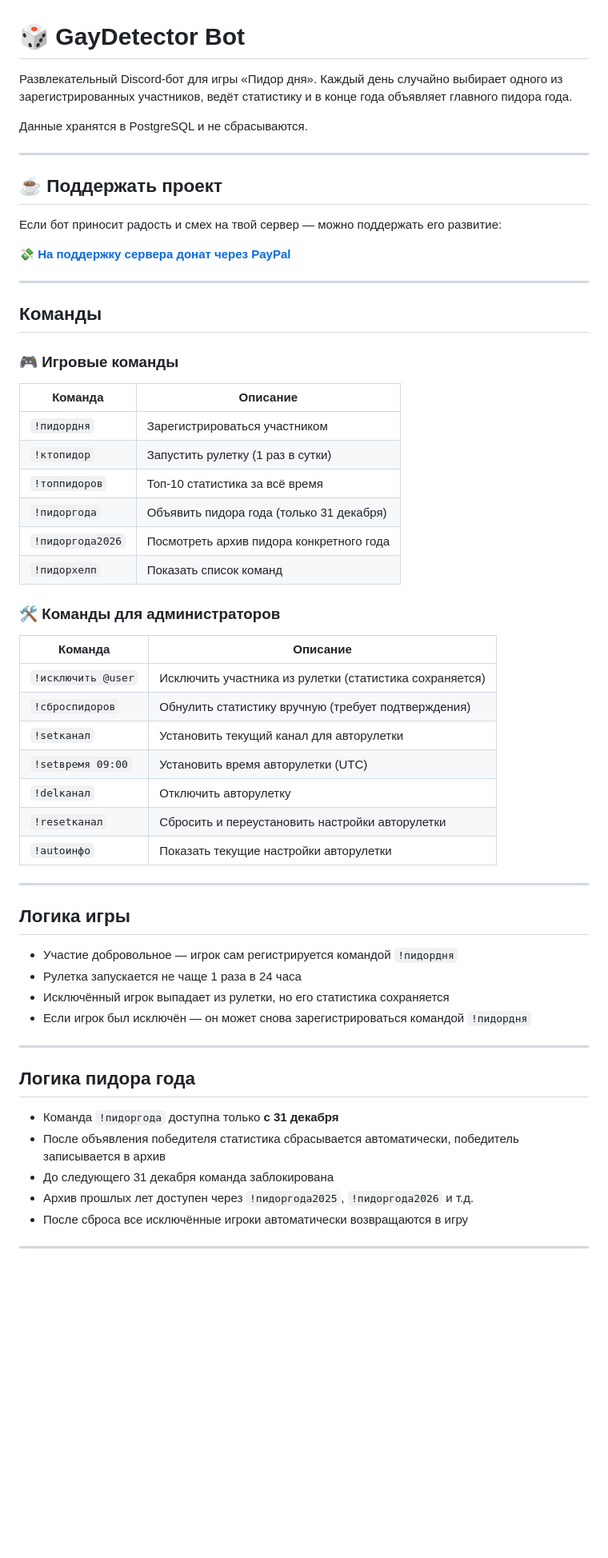
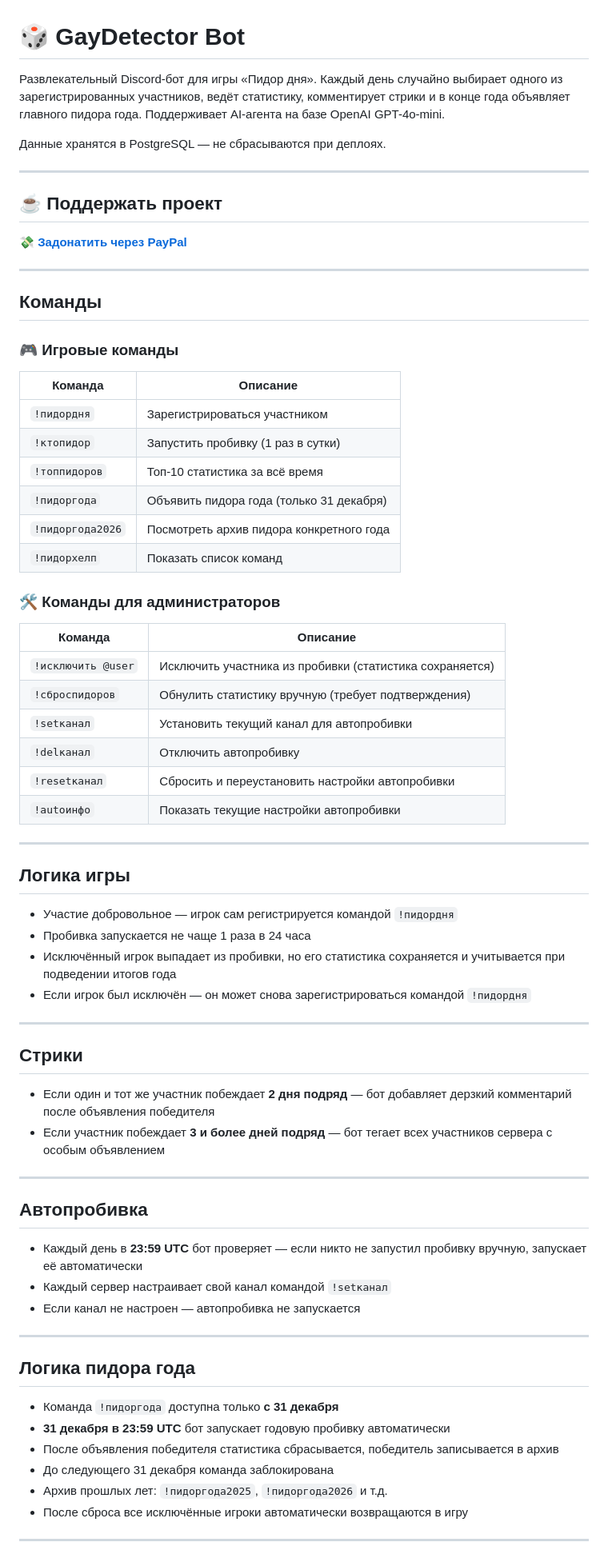
Before and after one commit to dima-sushkov/gaydetectorbot, a Markdown page: README.md, the part around one of its changes. Shown at 80% size. Drawn GitHub-style; blank space fills up the shorter version.

```diff
--- a/README.md
+++ b/README.md
@@ -1,16 +1,14 @@
 # 🎲 GayDetector Bot
 
-Развлекательный Discord-бот для игры «Пидор дня». Каждый день случайно выбирает одного из зарегистрированных участников, ведёт статистику и в конце года объявляет главного пидора года.
+Развлекательный Discord-бот для игры «Пидор дня». Каждый день случайно выбирает одного из зарегистрированных участников, ведёт статистику, комментирует стрики и в конце года объявляет главного пидора года. Поддерживает AI-агента на базе OpenAI GPT-4o-mini.
 
-Данные хранятся в PostgreSQL и не сбрасываются.
+Данные хранятся в PostgreSQL — не сбрасываются при деплоях.
 
 ---
 
 ## ☕ Поддержать проект
 
-Если бот приносит радость и смех на твой сервер — можно поддержать его развитие:
-
-**[💸 На поддержку сервера донат через PayPal](https://www.paypal.com/donate/?hosted_button_id=3SKFFPDQLBNHG)**
+**[💸 Задонатить через PayPal](https://www.paypal.com/donate/?hosted_button_id=3SKFFPDQLBNHG)**
 
 ---
 
@@ -21,7 +19,7 @@
 | Команда | Описание |
 |---|---|
 | `!пидордня` | Зарегистрироваться участником |
-| `!ктопидор` | Запустить рулетку (1 раз в сутки) |
+| `!ктопидор` | Запустить пробивку (1 раз в сутки) |
 | `!топпидоров` | Топ-10 статистика за всё время |
 | `!пидоргода` | Объявить пидора года (только 31 декабря) |
 | `!пидоргода2026` | Посмотреть архив пидора конкретного года |
@@ -31,31 +29,46 @@
 
 | Команда | Описание |
 |---|---|
-| `!исключить @user` | Исключить участника из рулетки (статистика сохраняется) |
+| `!исключить @user` | Исключить участника из пробивки (статистика сохраняется) |
 | `!сброспидоров` | Обнулить статистику вручную (требует подтверждения) |
-| `!setканал` | Установить текущий канал для авторулетки |
-| `!setвремя 09:00` | Установить время авторулетки (UTC) |
-| `!delканал` | Отключить авторулетку |
-| `!resetканал` | Сбросить и переустановить настройки авторулетки |
-| `!autoинфо` | Показать текущие настройки авторулетки |
+| `!setканал` | Установить текущий канал для автопробивки |
+| `!delканал` | Отключить автопробивку |
+| `!resetканал` | Сбросить и переустановить настройки автопробивки |
+| `!autoинфо` | Показать текущие настройки автопробивки |
 
 ---
 
 ## Логика игры
 
 - Участие добровольное — игрок сам регистрируется командой `!пидордня`
-- Рулетка запускается не чаще 1 раза в 24 часа
-- Исключённый игрок выпадает из рулетки, но его статистика сохраняется
+- Пробивка запускается не чаще 1 раза в 24 часа
+- Исключённый игрок выпадает из пробивки, но его статистика сохраняется и учитывается при подведении итогов года
 - Если игрок был исключён — он может снова зарегистрироваться командой `!пидордня`
+
+---
+
+## Стрики
+
+- Если один и тот же участник побеждает **2 дня подряд** — бот добавляет дерзкий комментарий после объявления победителя
+- Если участник побеждает **3 и более дней подряд** — бот тегает всех участников сервера с особым объявлением
+
+---
+
+## Автопробивка
+
+- Каждый день в **23:59 UTC** бот проверяет — если никто не запустил пробивку вручную, запускает её автоматически
+- Каждый сервер настраивает свой канал командой `!setканал`
+- Если канал не настроен — автопробивка не запускается
 
 ---
 
 ## Логика пидора года
 
 - Команда `!пидоргода` доступна только **с 31 декабря**
-- После объявления победителя статистика сбрасывается автоматически, победитель записывается в архив
+- **31 декабря в 23:59 UTC** бот запускает годовую пробивку автоматически
+- После объявления победителя статистика сбрасывается, победитель записывается в архив
 - До следующего 31 декабря команда заблокирована
-- Архив прошлых лет доступен через `!пидоргода2025`, `!пидоргода2026` и т.д.
+- Архив прошлых лет: `!пидоргода2025`, `!пидоргода2026` и т.д.
 - После сброса все исключённые игроки автоматически возвращаются в игру
 
 ---
```
Also changed, not shown: other parts of README.md (+28 -8 lines).
